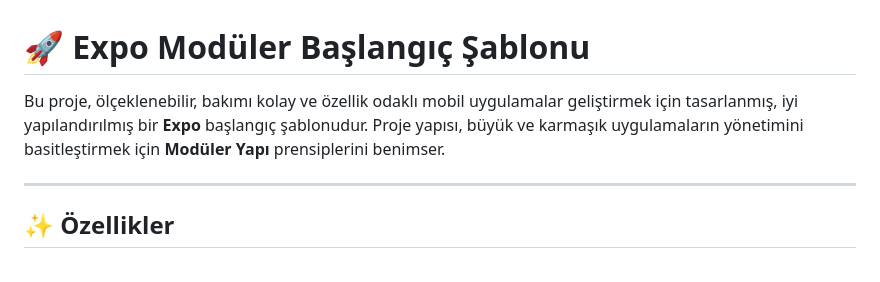
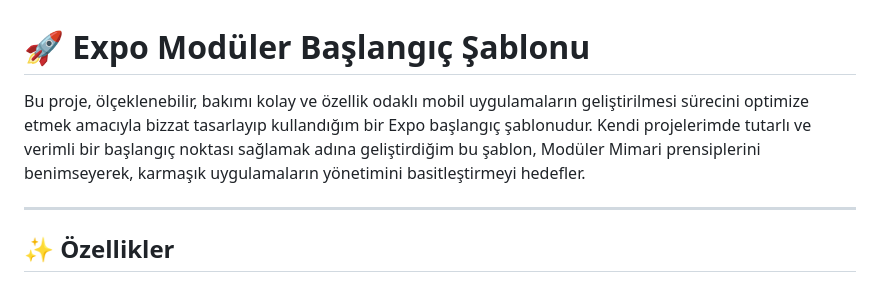
Before and after one commit to azovayt/expo-modular-starter, a Markdown page: README.md, the part around the change. Rendered like a GitHub page.

```diff
--- a/README.md
+++ b/README.md
@@ -1,6 +1,6 @@
 # 🚀 Expo Modüler Başlangıç Şablonu
 
-Bu proje, ölçeklenebilir, bakımı kolay ve özellik odaklı mobil uygulamalar geliştirmek için tasarlanmış, iyi yapılandırılmış bir **Expo** başlangıç şablonudur. Proje yapısı, büyük ve karmaşık uygulamaların yönetimini basitleştirmek için **Modüler Yapı** prensiplerini benimser.
+Bu proje, ölçeklenebilir, bakımı kolay ve özellik odaklı mobil uygulamaların geliştirilmesi sürecini optimize etmek amacıyla bizzat tasarlayıp kullandığım bir Expo başlangıç şablonudur. Kendi projelerimde tutarlı ve verimli bir başlangıç noktası sağlamak adına geliştirdiğim bu şablon, Modüler Mimari prensiplerini benimseyerek, karmaşık uygulamaların yönetimini basitleştirmeyi hedefler.
 
 ---
 
```
